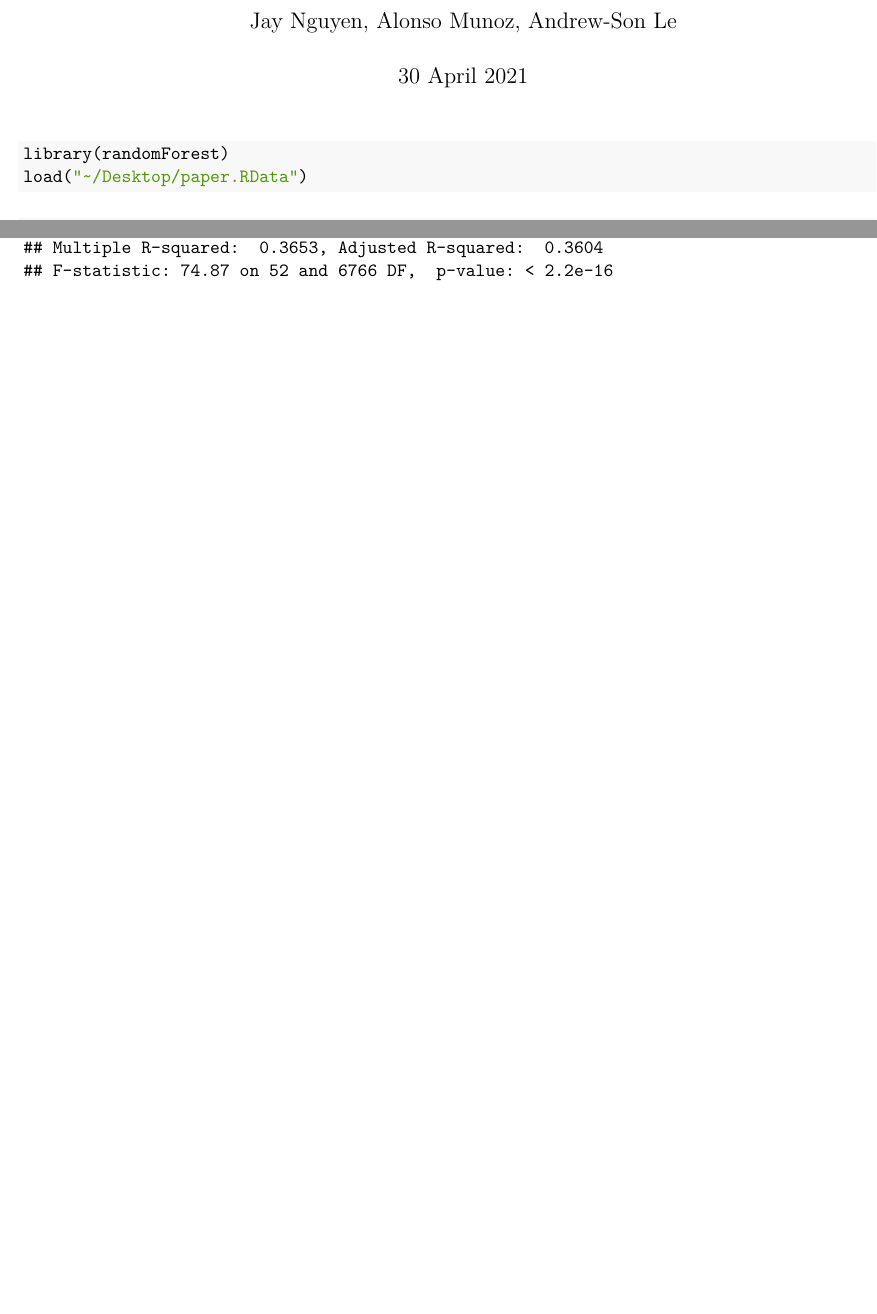
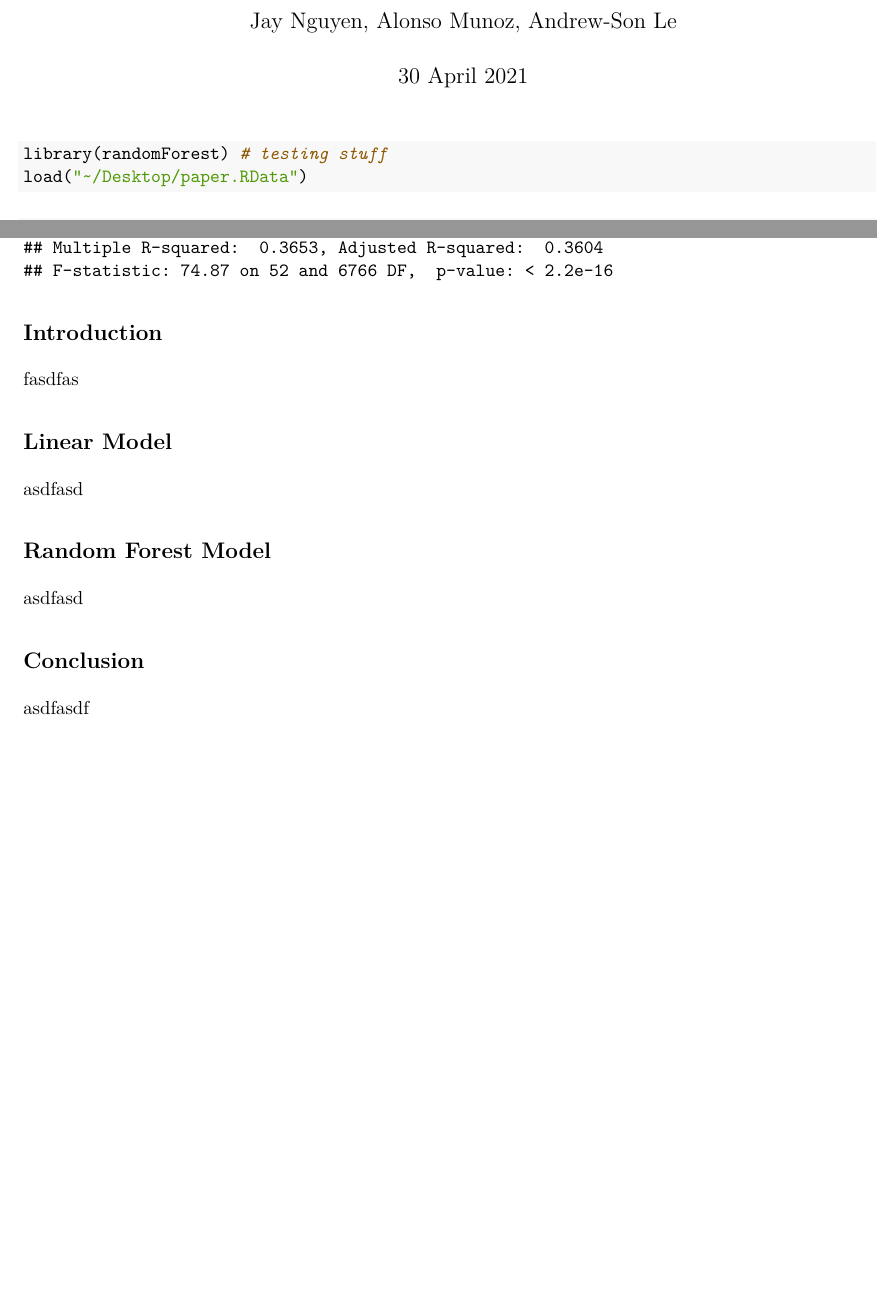
Before and after one commit to alonsomunoz/Math4322-GP, an R Markdown document (Paper.Rmd): two parts of pages 1 and 3 of 3, joined at a grey line, cut so that both start at the same text. The pictures show the output file Paper.pdf that the author committed with the source.

Commit message:
pdf stuff
getting headers in (temp maybe)

````diff
--- a/Paper.Rmd
+++ b/Paper.Rmd
@@ -12,10 +12,22 @@ knitr::opts_chunk$set(echo = TRUE)
 
 
 ```{r,message=FALSE,warning=FALSE,results='hide'}
-library(randomForest)
+library(randomForest) # testing stuff
 load("~/Desktop/paper.RData")
 ```
 ```{r}
 varImpPlot(rf_full)
 summary(lm_full)
 ```
+
+## Introduction
+fasdfas
+
+## Linear Model
+asdfasd
+
+## Random Forest Model
+asdfasd
+
+## Conclusion
+asdfasdf
````
Also changed, not shown: group_proj_r_code.R (+0 -1 lines), Paper.pdf.
